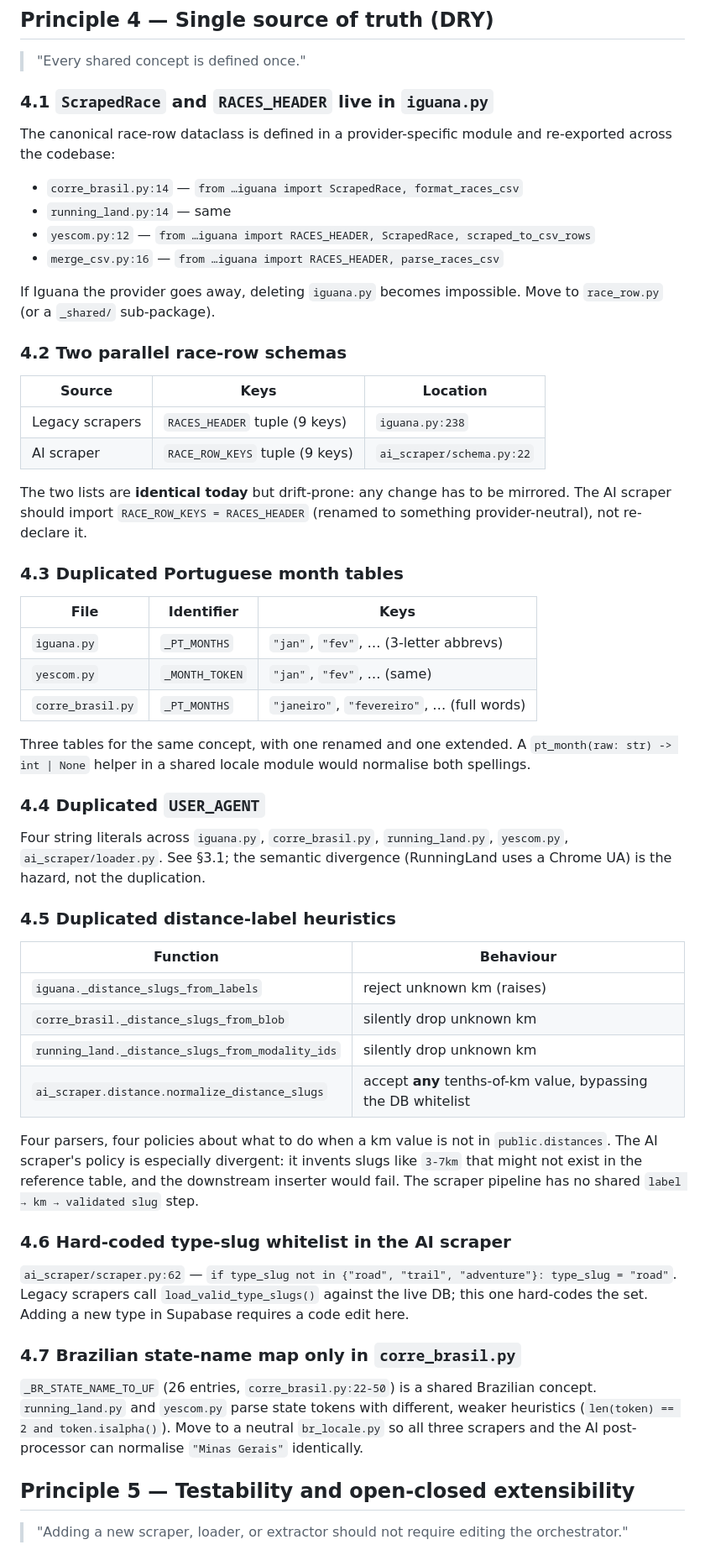
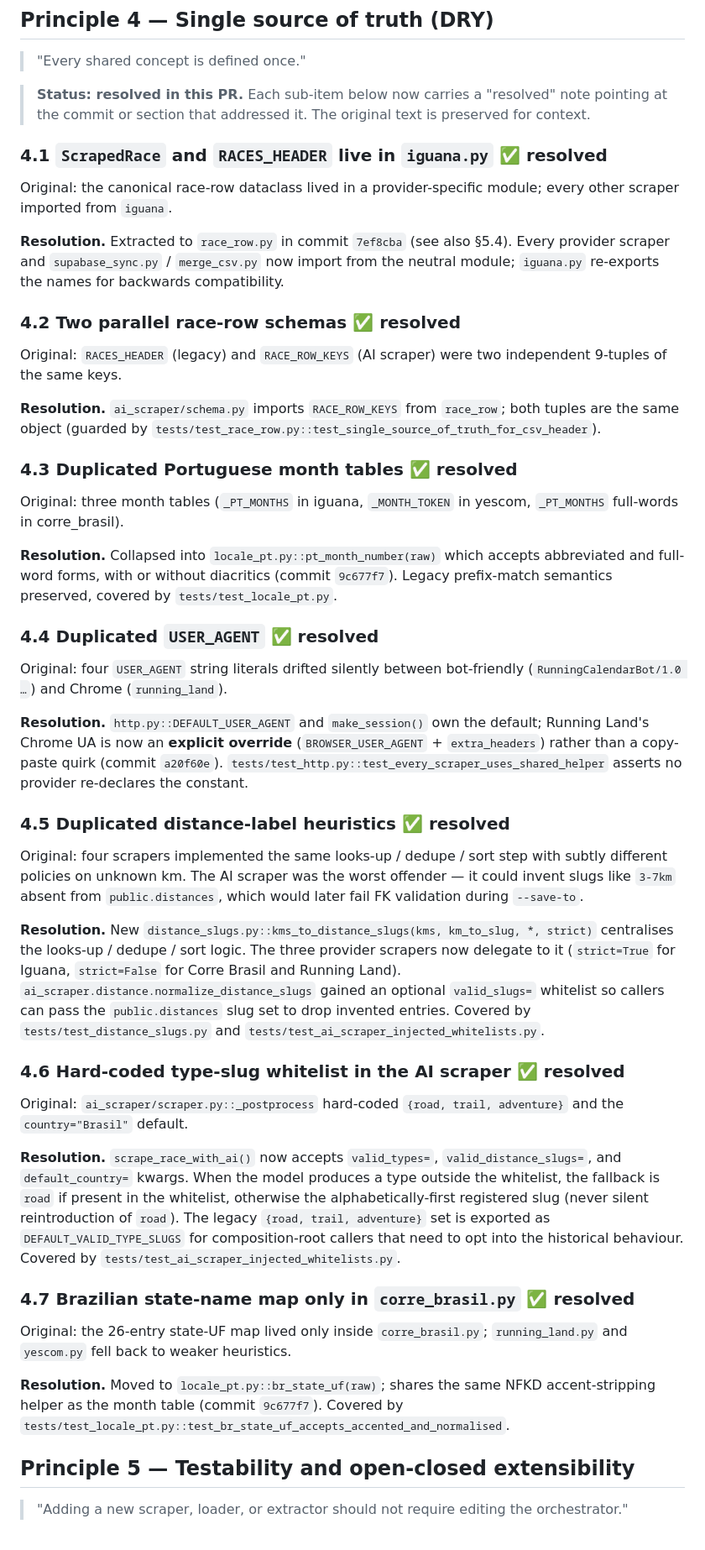
Before and after one commit to BobLeBuildeur/RunningCalendar, a Markdown page: docs/reports/2026-04-17-scraper-architecture-audit.md, the part around one of its changes. Shown at 84% size. Rendered like a GitHub page.

Commit message:
docs: mark principle 4 items as resolved in scraper audit report
Principle 4 (DRY / single source of truth) §4.1-§4.7 are now all
addressed:
- 4.1 ScrapedRace moved to race_row.py (under 5.4)
- 4.2 AI schema RACE_ROW_KEYS now imported from race_row (under 5.4)
- 4.3 Portuguese month tables collapsed into locale_pt (under 1.2)
- 4.4 USER_AGENT centralised in http.DEFAULT_USER_AGENT (under 1.1/1.2)
- 4.5 kms_to_distance_slugs + valid_slugs= whitelist (this PR)
- 4.6 AI scraper accepts injected valid_types / valid_distance_slugs /
      default_country kwargs (this PR)
- 4.7 Brazilian state-UF map moved to locale_pt (under 1.2)

Update the summary-table row, per-section notes, and remediation list
to reflect the current state.

Co-authored-by: BobLeBuildeur <BobLeBuildeur@users.noreply.github.com>

```diff
--- a/docs/reports/2026-04-17-scraper-architecture-audit.md
+++ b/docs/reports/2026-04-17-scraper-architecture-audit.md
@@ -99,58 +99,49 @@ Both `db_ref._connect` and `supabase_sync.sync_scraped_rows_to_supabase` read en
 
 > "Every shared concept is defined once."
 
-### 4.1 `ScrapedRace` and `RACES_HEADER` live in `iguana.py`
+> **Status: resolved in this PR.** Each sub-item below now carries a "resolved" note pointing at the commit or section that addressed it. The original text is preserved for context.
 
-The canonical race-row dataclass is defined in a provider-specific module and re-exported across the codebase:
+### 4.1 `ScrapedRace` and `RACES_HEADER` live in `iguana.py` ✅ resolved
 
-- `corre_brasil.py:14` — `from …iguana import ScrapedRace, format_races_csv`
-- `running_land.py:14` — same
-- `yescom.py:12` — `from …iguana import RACES_HEADER, ScrapedRace, scraped_to_csv_rows`
-- `merge_csv.py:16` — `from …iguana import RACES_HEADER, parse_races_csv`
+Original: the canonical race-row dataclass lived in a provider-specific module; every other scraper imported from `iguana`.
 
-If Iguana the provider goes away, deleting `iguana.py` becomes impossible. Move to `race_row.py` (or a `_shared/` sub-package).
+**Resolution.** Extracted to `race_row.py` in commit `7ef8cba` (see also §5.4). Every provider scraper and `supabase_sync.py` / `merge_csv.py` now import from the neutral module; `iguana.py` re-exports the names for backwards compatibility.
 
-### 4.2 Two parallel race-row schemas
+### 4.2 Two parallel race-row schemas ✅ resolved
 
-| Source | Keys | Location |
-|--------|------|----------|
-| Legacy scrapers | `RACES_HEADER` tuple (9 keys) | `iguana.py:238` |
-| AI scraper | `RACE_ROW_KEYS` tuple (9 keys) | `ai_scraper/schema.py:22` |
+Original: `RACES_HEADER` (legacy) and `RACE_ROW_KEYS` (AI scraper) were two independent 9-tuples of the same keys.
 
-The two lists are **identical today** but drift-prone: any change has to be mirrored. The AI scraper should import `RACE_ROW_KEYS = RACES_HEADER` (renamed to something provider-neutral), not re-declare it.
+**Resolution.** `ai_scraper/schema.py` imports `RACE_ROW_KEYS` from `race_row`; both tuples are the same object (guarded by `tests/test_race_row.py::test_single_source_of_truth_for_csv_header`).
 
-### 4.3 Duplicated Portuguese month tables
+### 4.3 Duplicated Portuguese month tables ✅ resolved
 
-| File | Identifier | Keys |
-|------|-----------|------|
-| `iguana.py` | `_PT_MONTHS` | `"jan"`, `"fev"`, … (3-letter abbrevs) |
-| `yescom.py` | `_MONTH_TOKEN` | `"jan"`, `"fev"`, … (same) |
-| `corre_brasil.py` | `_PT_MONTHS` | `"janeiro"`, `"fevereiro"`, … (full words) |
+Original: three month tables (`_PT_MONTHS` in iguana, `_MONTH_TOKEN` in yescom, `_PT_MONTHS` full-words in corre_brasil).
 
-Three tables for the same concept, with one renamed and one extended. A `pt_month(raw: str) -> int | None` helper in a shared locale module would normalise both spellings.
+**Resolution.** Collapsed into `locale_pt.py::pt_month_number(raw)` which accepts abbreviated and full-word forms, with or without diacritics (commit `9c677f7`). Legacy prefix-match semantics preserved, covered by `tests/test_locale_pt.py`.
 
-### 4.4 Duplicated `USER_AGENT`
+### 4.4 Duplicated `USER_AGENT` ✅ resolved
 
-Four string literals across `iguana.py`, `corre_brasil.py`, `running_land.py`, `yescom.py`, `ai_scraper/loader.py`. See §3.1; the semantic divergence (RunningLand uses a Chrome UA) is the hazard, not the duplication.
+Original: four `USER_AGENT` string literals drifted silently between bot-friendly (`RunningCalendarBot/1.0 …`) and Chrome (`running_land`).
 
-### 4.5 Duplicated distance-label heuristics
+**Resolution.** `http.py::DEFAULT_USER_AGENT` and `make_session()` own the default; Running Land's Chrome UA is now an **explicit override** (`BROWSER_USER_AGENT` + `extra_headers`) rather than a copy-paste quirk (commit `a20f60e`). `tests/test_http.py::test_every_scraper_uses_shared_helper` asserts no provider re-declares the constant.
 
-| Function | Behaviour |
-|----------|-----------|
-| `iguana._distance_slugs_from_labels` | reject unknown km (raises) |
-| `corre_brasil._distance_slugs_from_blob` | silently drop unknown km |
-| `running_land._distance_slugs_from_modality_ids` | silently drop unknown km |
-| `ai_scraper.distance.normalize_distance_slugs` | accept **any** tenths-of-km value, bypassing the DB whitelist |
+### 4.5 Duplicated distance-label heuristics ✅ resolved
 
-Four parsers, four policies about what to do when a km value is not in `public.distances`. The AI scraper's policy is especially divergent: it invents slugs like `3-7km` that might not exist in the reference table, and the downstream inserter would fail. The scraper pipeline has no shared `label → km → validated slug` step.
+Original: four scrapers implemented the same looks-up / dedupe / sort step with subtly different policies on unknown km. The AI scraper was the worst offender — it could invent slugs like `3-7km` absent from `public.distances`, which would later fail FK validation during `--save-to`.
 
-### 4.6 Hard-coded type-slug whitelist in the AI scraper
+**Resolution.** New `distance_slugs.py::kms_to_distance_slugs(kms, km_to_slug, *, strict)` centralises the looks-up / dedupe / sort logic. The three provider scrapers now delegate to it (`strict=True` for Iguana, `strict=False` for Corre Brasil and Running Land). `ai_scraper.distance.normalize_distance_slugs` gained an optional `valid_slugs=` whitelist so callers can pass the `public.distances` slug set to drop invented entries. Covered by `tests/test_distance_slugs.py` and `tests/test_ai_scraper_injected_whitelists.py`.
 
-`ai_scraper/scraper.py:62` — `if type_slug not in {"road", "trail", "adventure"}: type_slug = "road"`. Legacy scrapers call `load_valid_type_slugs()` against the live DB; this one hard-codes the set. Adding a new type in Supabase requires a code edit here.
+### 4.6 Hard-coded type-slug whitelist in the AI scraper ✅ resolved
 
-### 4.7 Brazilian state-name map only in `corre_brasil.py`
+Original: `ai_scraper/scraper.py::_postprocess` hard-coded `{road, trail, adventure}` and the `country="Brasil"` default.
 
-`_BR_STATE_NAME_TO_UF` (26 entries, `corre_brasil.py:22-50`) is a shared Brazilian concept. `running_land.py` and `yescom.py` parse state tokens with different, weaker heuristics (`len(token) == 2 and token.isalpha()`). Move to a neutral `br_locale.py` so all three scrapers and the AI post-processor can normalise `"Minas Gerais"` identically.
+**Resolution.** `scrape_race_with_ai()` now accepts `valid_types=`, `valid_distance_slugs=`, and `default_country=` kwargs. When the model produces a type outside the whitelist, the fallback is `road` if present in the whitelist, otherwise the alphabetically-first registered slug (never silent reintroduction of `road`). The legacy `{road, trail, adventure}` set is exported as `DEFAULT_VALID_TYPE_SLUGS` for composition-root callers that need to opt into the historical behaviour. Covered by `tests/test_ai_scraper_injected_whitelists.py`.
+
+### 4.7 Brazilian state-name map only in `corre_brasil.py` ✅ resolved
+
+Original: the 26-entry state-UF map lived only inside `corre_brasil.py`; `running_land.py` and `yescom.py` fell back to weaker heuristics.
+
+**Resolution.** Moved to `locale_pt.py::br_state_uf(raw)`; shares the same NFKD accent-stripping helper as the month table (commit `9c677f7`). Covered by `tests/test_locale_pt.py::test_br_state_uf_accepts_accented_and_normalised`.
 
 ## Principle 5 — Testability and open-closed extensibility
 
```
Also changed, not shown: other parts of docs/reports/2026-04-17-scraper-architecture-audit.md (+2 -2 lines).
